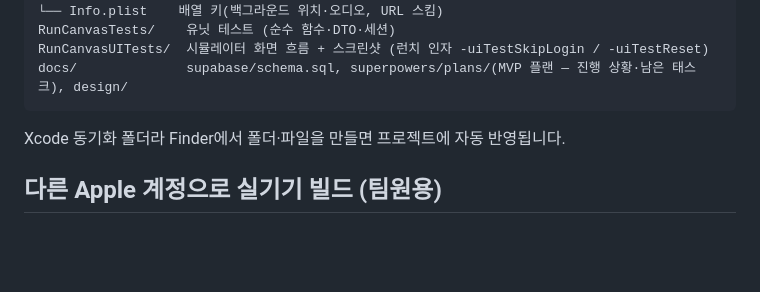
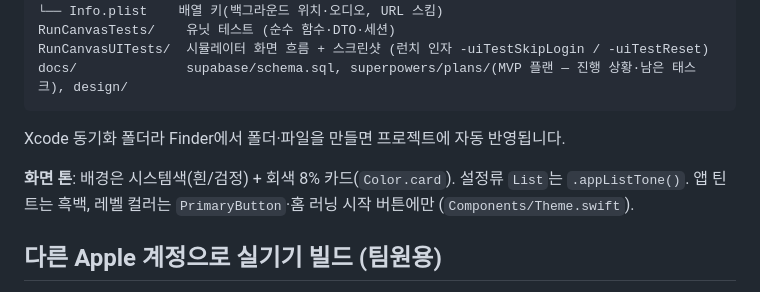
Before and after one commit to RunCanvas/RunCanvas, a Markdown page: README.md, the part around the change. Rendered like a GitHub page; blank space fills up the shorter version.

Commit message:
문서: 다운로드 동기화·화면 톤·레벨 컬러 버튼 반영

```diff
--- a/README.md
+++ b/README.md
@@ -44,6 +44,8 @@ docs/              supabase/schema.sql, superpowers/plans/(MVP 플랜 — 진행
 
 Xcode 동기화 폴더라 Finder에서 폴더·파일을 만들면 프로젝트에 자동 반영됩니다.
 
+**화면 톤**: 배경은 시스템색(흰/검정) + 회색 8% 카드(`Color.card`). 설정류 `List`는 `.appListTone()`. 앱 틴트는 흑백, 레벨 컬러는 `PrimaryButton`·홈 러닝 시작 버튼에만 (`Components/Theme.swift`).
+
 ## 다른 Apple 계정으로 실기기 빌드 (팀원용)
 
 서명 Team·Bundle ID는 `Config/Base.xcconfig`에 있고, 같은 폴더의 `Local.xcconfig`(gitignore)가 있으면 그 값으로 덮어씁니다. **Xcode의 Signing & Capabilities에서 Team을 직접 바꾸지 마세요** — pbxproj에 기록돼 충돌납니다.
```
Also changed, not shown: 1 other file.
